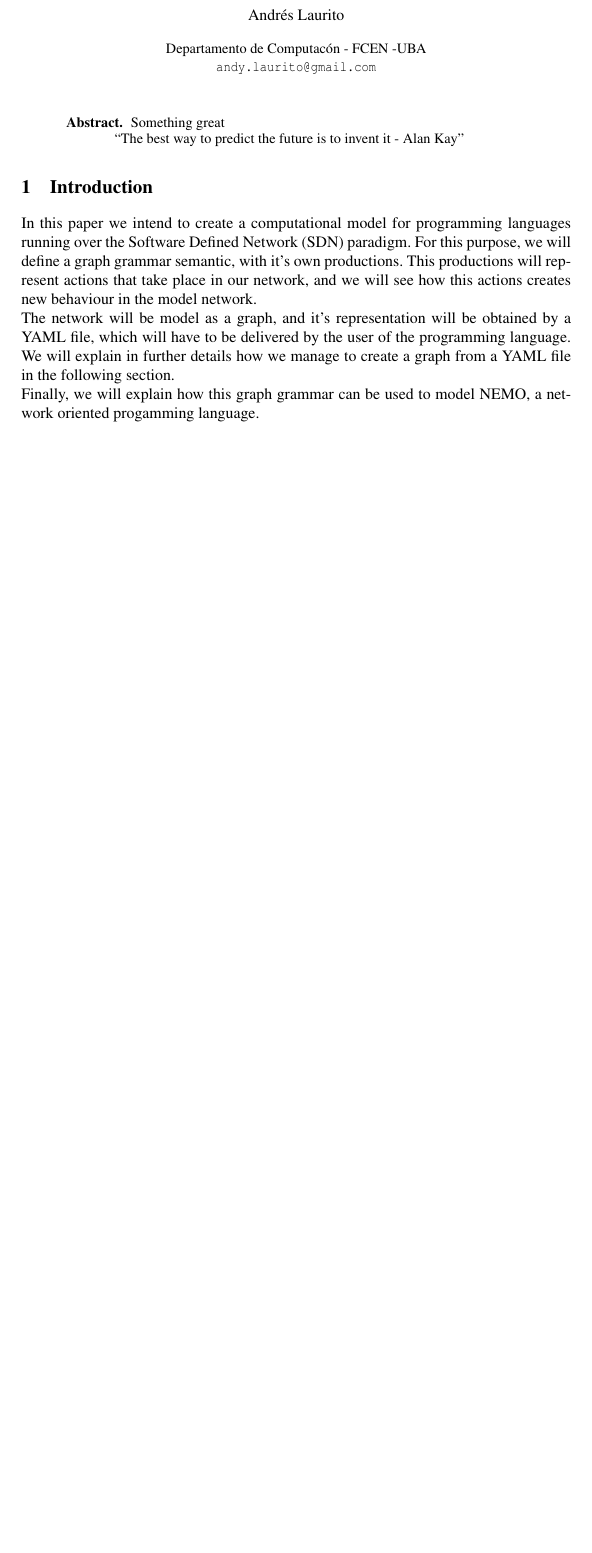
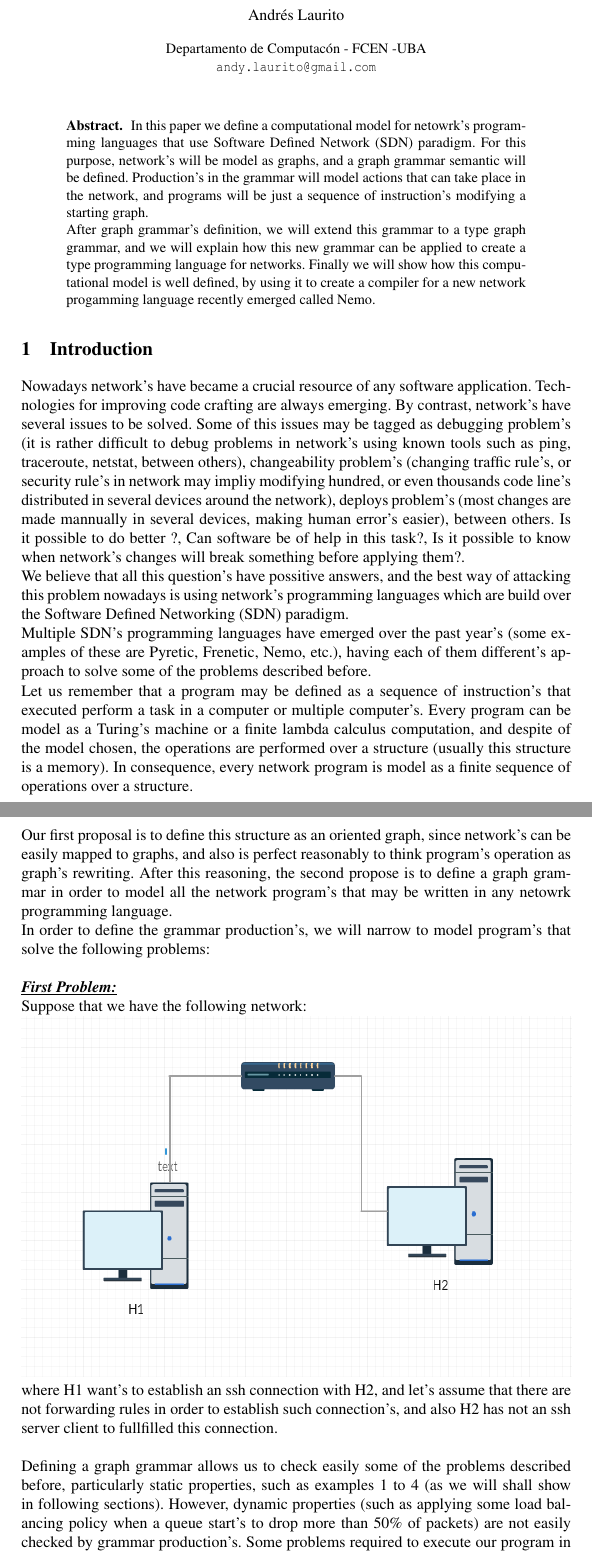
Before and after one commit to andyLaurito92/tesis, a LaTeX paper (papers/gramatica_nemo.tex): part of page 1 of 6 before the commit and two parts of pages 1 and 2 of 7 after it, the two joined at a grey line, cut so that both start at the same text, the shorter picture padded with empty space. Compiled offline with pdfLaTeX.

Commit message:
starting defining introduction

```diff
--- a/papers/gramatica_nemo.tex
+++ b/papers/gramatica_nemo.tex
@@ -21,6 +21,8 @@
 \usepackage{url}
 \usepackage{subfigure}
 \usepackage{stmaryrd}
+\usepackage{graphicx}
+\graphicspath{ {images/} }
 
 %new
 \newcommand{\red}{\rightarrow}
@@ -153,14 +155,14 @@
 
 
 
-\title{Nemo's graph grammar - The beggining of the end of Network's fireman approach}
+\title{A network's computational model for Software Defined Networking}
 \author{Andr\'es Laurito}
 
 \institute{
 Departamento de Computac\'on - FCEN -UBA\\
  \email{andy.laurito@gmail.com} }
 
-\titlerunning{Nemo's graph grammar - The beggining of the end of Network's fireman approach}
+\titlerunning{A network's computational model for Software Defined Networking}
 
 \authorrunning{A. Laurito}
 
@@ -176,11 +178,57 @@ Departamento de Computac\'on - FCEN -UBA\\
 \maketitle
 
 \begin{abstract}
- Something great
-\begin{quotation}
- ``The best way to predict the future is to invent it - Alan Kay''
-\end{quotation}
-
+In this paper we define a computational model for netowrk's programming languages
+that use Software Defined Network (SDN) paradigm. For this purpose,
+network's will be model as graphs, and a graph grammar semantic will be defined.
+Production's in the grammar will model actions that can take place in the network, and programs
+will be just a sequence of instruction's modifying a starting graph. \\
+After graph grammar's definition, we will extend this grammar to a type graph grammar, and we
+will explain how this new grammar can be applied to create a type programming language
+for networks. Finally we will show how this computational model is well defined, by using it to
+create a compiler for a new network progamming language recently emerged called Nemo.
 \end{abstract}
 
 \section{Introduction}
+Nowadays network's have became a crucial resource of any software application.
+Technologies for improving code crafting are always emerging. By contrast, network's have
+several issues to be solved. Some of this issues may be tagged as debugging problem's (it is
+rather difficult to debug problems in network's using known tools such as
+ping, traceroute, netstat, between others), changeability problem's (changing traffic rule's, or
+security rule's in network may impliy modifying hundred, or even thousands code line's
+distributed in several devices around the network), deploys problem's (most
+changes are made mannually in several devices, making human error's easier),  between
+others. Is it possible to do better ?, Can software be of help in this task?, Is it possible to know
+when network's changes will break something before applying them?. \\
+We believe that all this question's have possitive answers, and the best way of
+attacking this problem nowadays is using network's programming languages which are
+build over the Software Defined Networking (SDN) paradigm.\\
+Multiple SDN's programming languages have emerged over the past year's (some examples
+of these are Pyretic, Frenetic, Nemo, etc.), having each of them different's approach to solve
+some of the problems described before. \\
+Let us remember that a program may be defined as a sequence of instruction's that executed
+perform a task in a computer or multiple computer's. Every program can be model as a Turing's
+machine or a finite lambda calculus computation, and despite of the model chosen, the operations are performed over a structure (usually this
+structure is a memory). In consequence, every network program is model as a
+finite sequence of operations over a structure.\\
+Our first proposal is to define this structure as an oriented graph, since network's
+can be easily mapped to graphs, and also is perfect reasonably to think
+program's operation as graph's rewriting. After this reasoning, the second propose is to define
+a graph grammar in order to model all the network program's that may be written in any netowrk
+programming language. \\
+In order to define the grammar production's, we will narrow to model
+program's that solve the following problems:\\
+\\
+\textbf{\underline{\textit{First Problem:}}} \\
+Suppose that we have the following network:\\
+\includegraphics[width=\textwidth, height=8cm]{first_example.png}
+where H1 want's to establish an ssh
+connection with H2, and let's assume that there are not forwarding rules in
+order to establish such connection's, and also H2 has not an ssh server client to
+fullfilled this connection. \\
+\\
+Defining a graph grammar allows us to check easily some of the problems described
+before, particularly static properties, such as examples 1 to 4 (as we will shall show in following
+sections). However, dynamic properties (such as applying some load balancing policy when a
+queue start's to drop more than 50\% of packets) are not easily checked by grammar
+production's. Some problems required to execute our program in a traffic network,
@@ -187,12 +249,2 @@ Departamento de Computac\'on - FCEN -UBA\\
 
-In this paper we intend to create a computational model for programming languages
-running over the Software Defined Network (SDN) paradigm. For this purpose, we will
-define a graph grammar semantic, with it's own productions. This productions will
-represent actions that take place in our network, and we will see how this
-actions creates new behaviour in the model network. \\
-The network will be model as a graph, and it's representation will be obtained by a YAML
-file, which will have to be delivered by the user of the programming language. We will explain
-in further details how we manage to create a graph from a YAML file in the following section. \\
-Finally, we will explain how this graph grammar can be used to model NEMO, a
-network oriented progamming language.
 
```
Also changed, not shown: papers/gramatica_nemo.bbl (added), papers/gramatica_nemo.pdf, papers/images/first_example.png (added), papers/images/fourth_example.png (added), papers/images/second_example.png (added), papers/images/third_example.png (added), papers/gramatica_nemo.tex (18 more changed lines), 4 other files.
